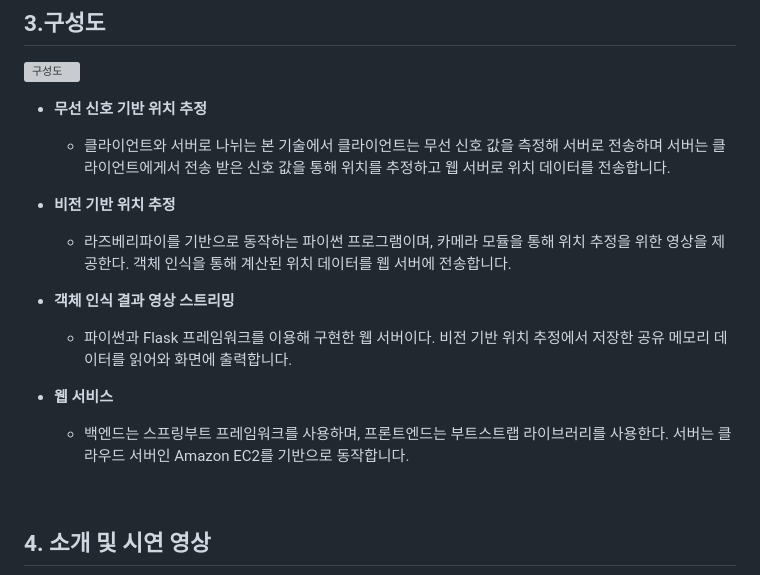
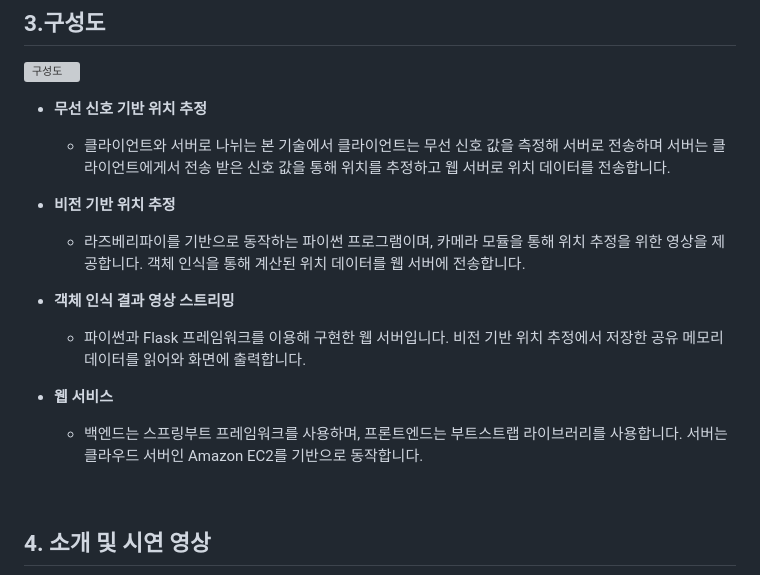
Before and after one commit to pnucse-capstone/capstone-2023-1-35, a Markdown page: README.md, the part around the change. GitHub-like rendering; grey boxes are pictures that could not be loaded.

```diff
--- a/README.md
+++ b/README.md
@@ -63,15 +63,15 @@
 
 - **비전 기반 위치 추정**
 
-    - 라즈베리파이를 기반으로 동작하는 파이썬 프로그램이며, 카메라 모듈을 통해 위치 추정을 위한 영상을 제공한다. 객체 인식을 통해 계산된 위치 데이터를 웹 서버에 전송합니다.
+    - 라즈베리파이를 기반으로 동작하는 파이썬 프로그램이며, 카메라 모듈을 통해 위치 추정을 위한 영상을 제공합니다. 객체 인식을 통해 계산된 위치 데이터를 웹 서버에 전송합니다.
 
 - **객체 인식 결과 영상 스트리밍**
 
-    - 파이썬과 Flask 프레임워크를 이용해 구현한 웹 서버이다. 비전 기반 위치 추정에서 저장한 공유 메모리 데이터를 읽어와 화면에 출력합니다.
+    - 파이썬과 Flask 프레임워크를 이용해 구현한 웹 서버입니다. 비전 기반 위치 추정에서 저장한 공유 메모리 데이터를 읽어와 화면에 출력합니다.
 
 - **웹 서비스**
 
-    - 백엔드는 스프링부트 프레임워크를 사용하며, 프론트엔드는 부트스트랩 라이브러리를 사용한다. 서버는 클라우드 서버인 Amazon EC2를 기반으로 동작합니다.
+    - 백엔드는 스프링부트 프레임워크를 사용하며, 프론트엔드는 부트스트랩 라이브러리를 사용합니다. 서버는 클라우드 서버인 Amazon EC2를 기반으로 동작합니다.
 <br>
 
 ## 4. 소개 및 시연 영상
```
